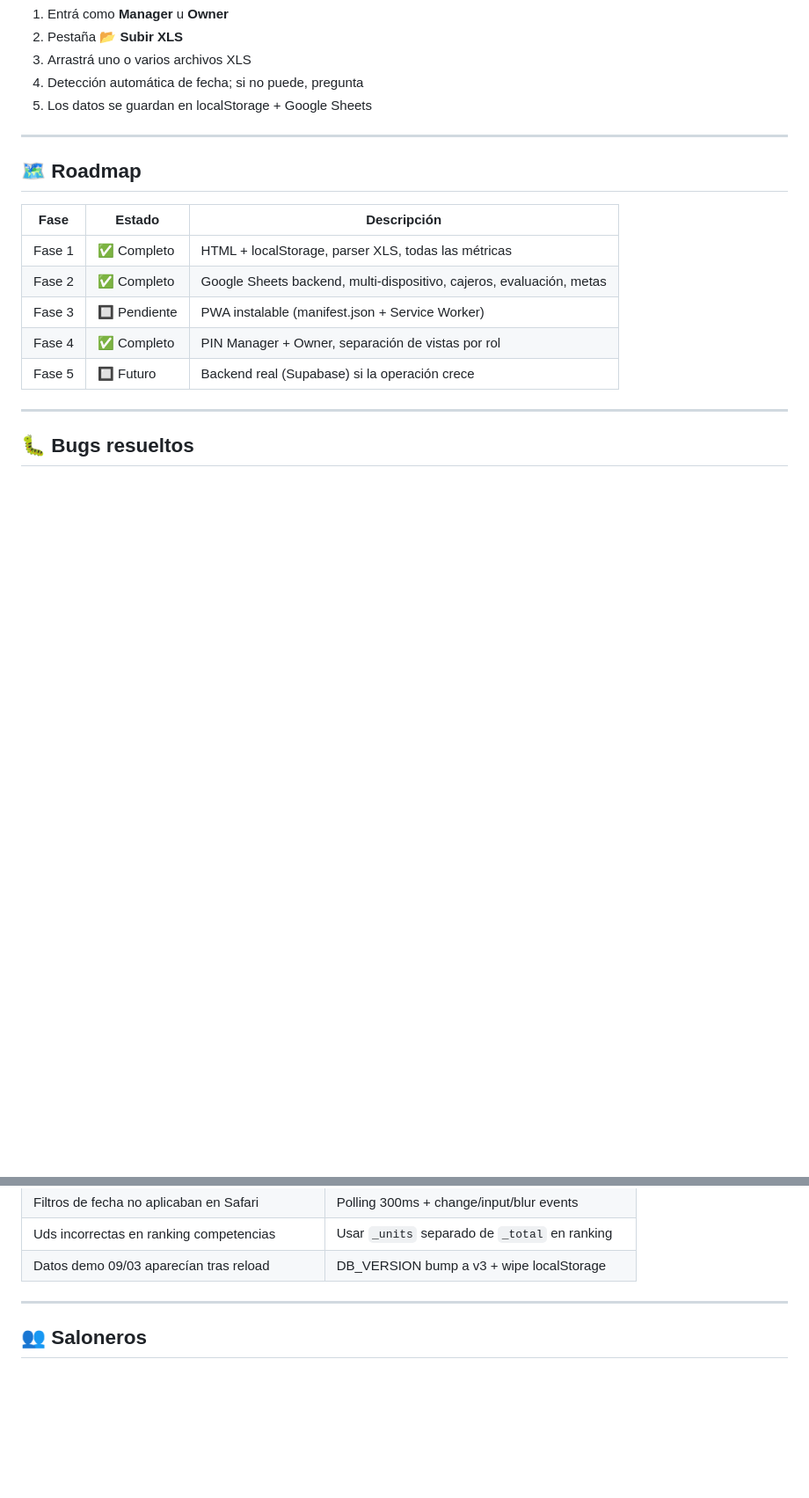
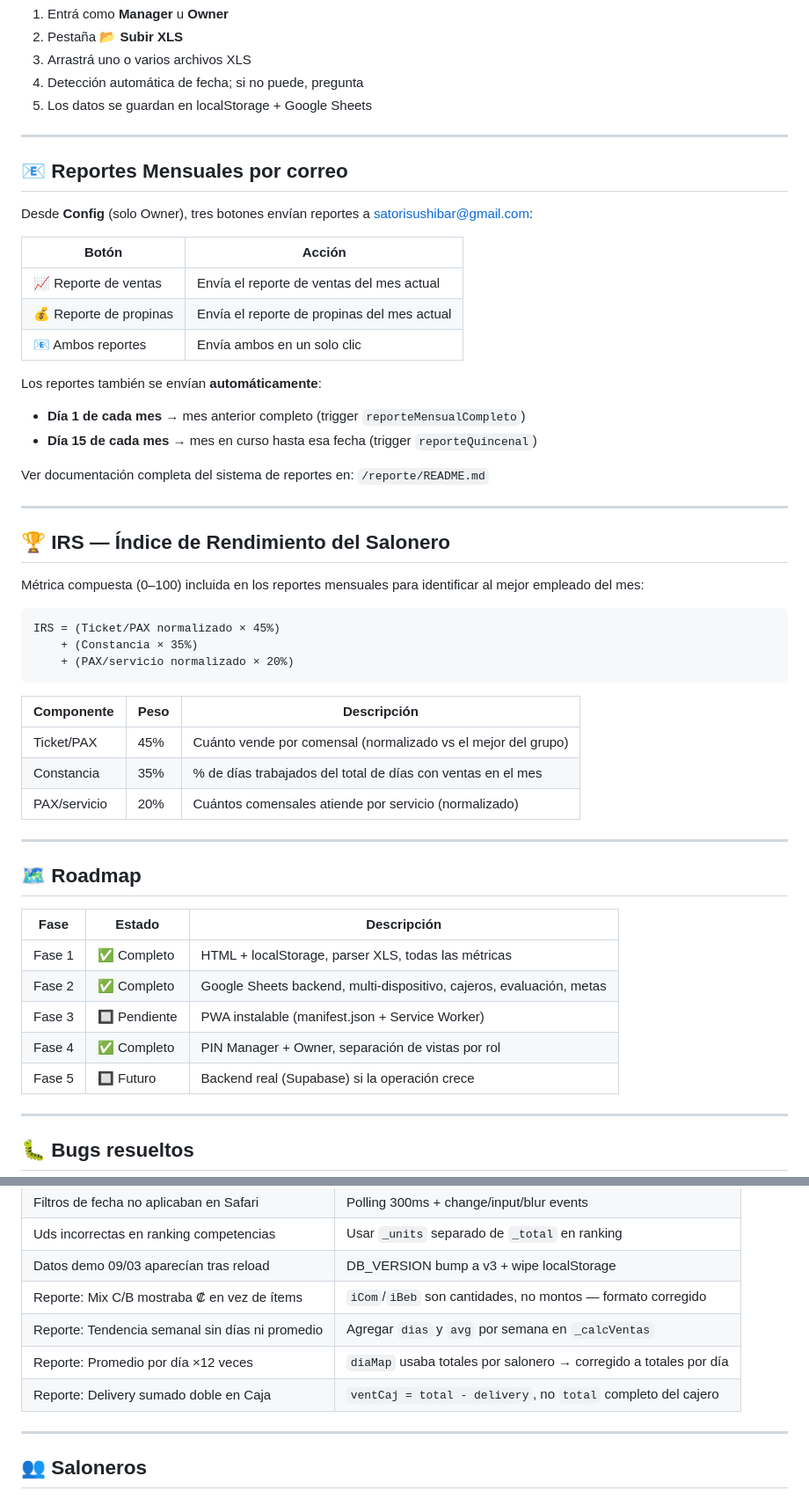
Before and after one commit to CachoSatori/satori-dashboard, a Markdown page: README.md, 2 parts joined by grey strips. Shown at 88% size. GitHub-like rendering; blank space fills up the shorter version.

Commit message:
docs: actualizar README con reportes mensuales, IRS y bugs corregidos
Agrega secciones de Reportes Mensuales por correo e IRS (Índice de
Rendimiento del Salonero), actualiza Config tab, agrega 4 bugs al
historial de fixes, y corrige referencia de versión del Apps Script.

Co-Authored-By: Claude Sonnet 4.6 <noreply@anthropic.com>

````diff
--- a/README.md
+++ b/README.md
@@ -224,6 +224,42 @@ El sistema detecta automáticamente la fecha desde el nombre del archivo:
 
 ---
 
+## 📧 Reportes Mensuales por correo
+
+Desde **Config** (solo Owner), tres botones envían reportes a satorisushibar@gmail.com:
+
+| Botón | Acción |
+|---|---|
+| 📈 Reporte de ventas | Envía el reporte de ventas del mes actual |
+| 💰 Reporte de propinas | Envía el reporte de propinas del mes actual |
+| 📧 Ambos reportes | Envía ambos en un solo clic |
+
+Los reportes también se envían **automáticamente**:
+- **Día 1 de cada mes** → mes anterior completo (trigger `reporteMensualCompleto`)
+- **Día 15 de cada mes** → mes en curso hasta esa fecha (trigger `reporteQuincenal`)
+
+Ver documentación completa del sistema de reportes en: `/reporte/README.md`
+
+---
+
+## 🏆 IRS — Índice de Rendimiento del Salonero
+
+Métrica compuesta (0–100) incluida en los reportes mensuales para identificar al mejor empleado del mes:
+
+```
+IRS = (Ticket/PAX normalizado × 45%)
+    + (Constancia × 35%)
+    + (PAX/servicio normalizado × 20%)
+```
+
+| Componente | Peso | Descripción |
+|---|---|---|
+| Ticket/PAX | 45% | Cuánto vende por comensal (normalizado vs el mejor del grupo) |
+| Constancia | 35% | % de días trabajados del total de días con ventas en el mes |
+| PAX/servicio | 20% | Cuántos comensales atiende por servicio (normalizado) |
+
+---
+
 ## 🗺 Roadmap
 
 | Fase | Estado | Descripción |
@@ -250,6 +286,10 @@ El sistema detecta automáticamente la fecha desde el nombre del archivo:
 | Filtros de fecha no aplicaban en Safari | Polling 300ms + change/input/blur events |
 | Uds incorrectas en ranking competencias | Usar `_units` separado de `_total` en ranking |
 | Datos demo 09/03 aparecían tras reload | DB_VERSION bump a v3 + wipe localStorage |
+| Reporte: Mix C/B mostraba ₡ en vez de ítems | `iCom`/`iBeb` son cantidades, no montos — formato corregido |
+| Reporte: Tendencia semanal sin días ni promedio | Agregar `dias` y `avg` por semana en `_calcVentas` |
+| Reporte: Promedio por día ×12 veces | `diaMap` usaba totales por salonero → corregido a totales por día |
+| Reporte: Delivery sumado doble en Caja | `ventCaj = total - delivery`, no `total` completo del cajero |
 
 ---
 
````
Also changed, not shown: other parts of README.md (+3 -2 lines).
